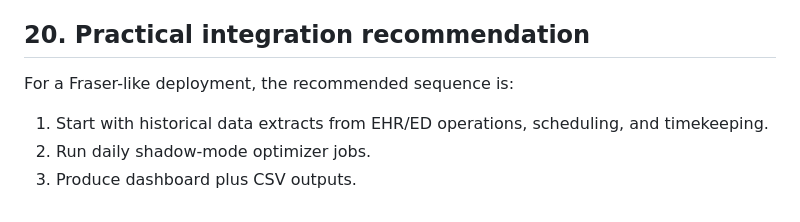
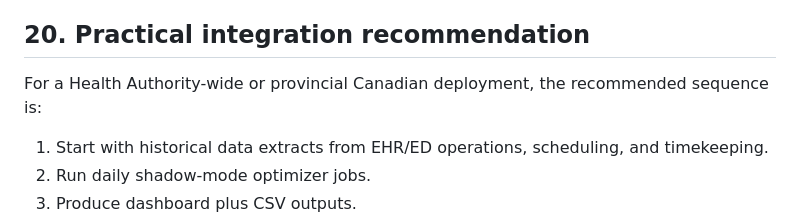
Before and after one commit to AndrewMichael2020/hospital-provider-schedule-optimizer, a Markdown page: README.md, the part around the change. Rendered like a GitHub page.

Commit message:
Use broader Canadian deployment wording

```diff
--- a/README.md
+++ b/README.md
@@ -672,7 +672,7 @@ The safest near-term architecture is to write to an intermediate worklist, not d
 
 ## 20. Practical integration recommendation
 
-For a Fraser-like deployment, the recommended sequence is:
+For a Health Authority-wide or provincial Canadian deployment, the recommended sequence is:
 
 1. Start with historical data extracts from EHR/ED operations, scheduling, and timekeeping.
 2. Run daily shadow-mode optimizer jobs.
```
